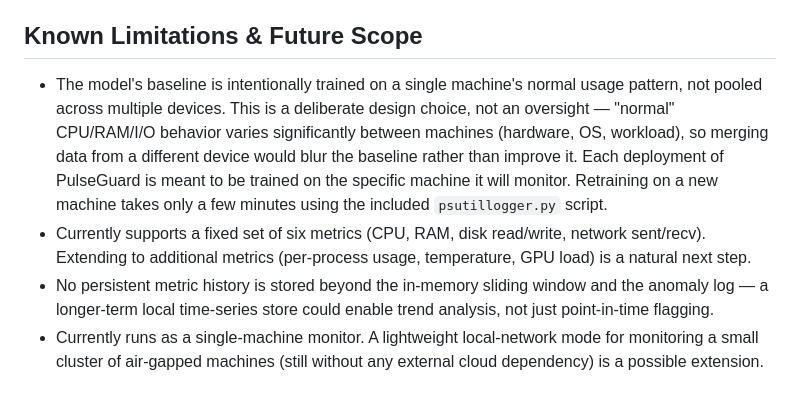
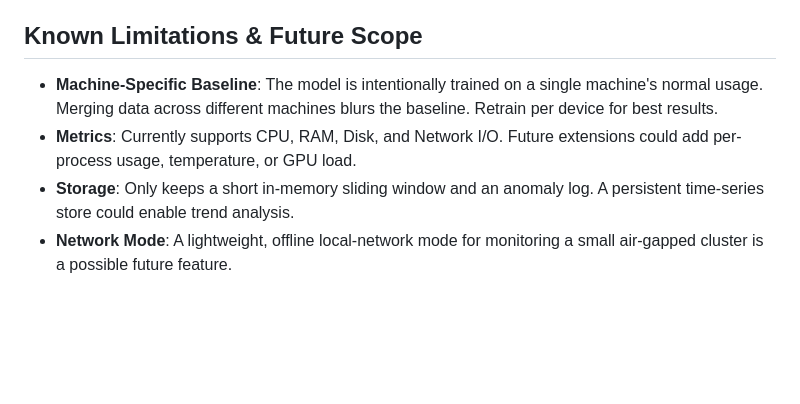
Before and after one commit to arsh-bhagat/PulseGuard---OSDHack2026, a Markdown page: README.md, the part around one of its changes. GitHub-like rendering; blank space fills up the shorter version.

```diff
--- a/README.md
+++ b/README.md
@@ -115,7 +71,7 @@ MIT License — see [LICENSE](./LICENSE) for details.
 
 ## Known Limitations & Future Scope
 
-- The model's baseline is intentionally trained on a single machine's normal usage pattern, not pooled across multiple devices. This is a deliberate design choice, not an oversight — "normal" CPU/RAM/I/O behavior varies significantly between machines (hardware, OS, workload), so merging data from a different device would blur the baseline rather than improve it. Each deployment of PulseGuard is meant to be trained on the specific machine it will monitor. Retraining on a new machine takes only a few minutes using the included `psutillogger.py` script.
-- Currently supports a fixed set of six metrics (CPU, RAM, disk read/write, network sent/recv). Extending to additional metrics (per-process usage, temperature, GPU load) is a natural next step.
-- No persistent metric history is stored beyond the in-memory sliding window and the anomaly log — a longer-term local time-series store could enable trend analysis, not just point-in-time flagging.
-- Currently runs as a single-machine monitor. A lightweight local-network mode for monitoring a small cluster of air-gapped machines (still without any external cloud dependency) is a possible extension.
+- **Machine-Specific Baseline**: The model is intentionally trained on a single machine's normal usage. Merging data across different machines blurs the baseline. Retrain per device for best results.
+- **Metrics**: Currently supports CPU, RAM, Disk, and Network I/O. Future extensions could add per-process usage, temperature, or GPU load.
+- **Storage**: Only keeps a short in-memory sliding window and an anomaly log. A persistent time-series store could enable trend analysis.
+- **Network Mode**: A lightweight, offline local-network mode for monitoring a small air-gapped cluster is a possible future feature.
```
Also changed, not shown: other parts of README.md (+27 -71 lines).
